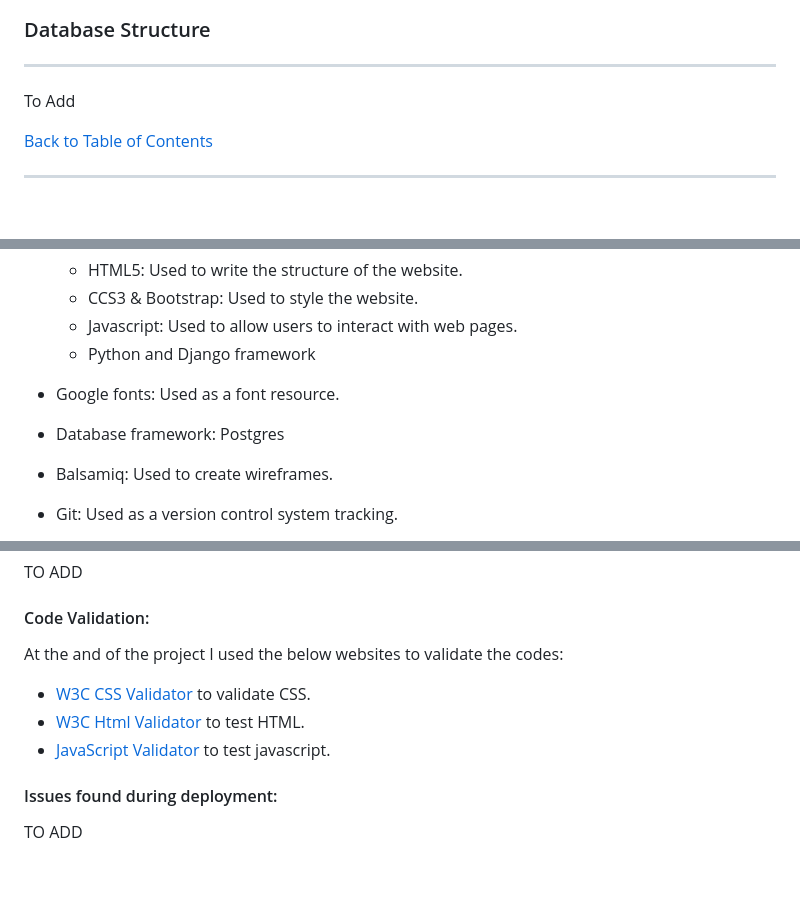
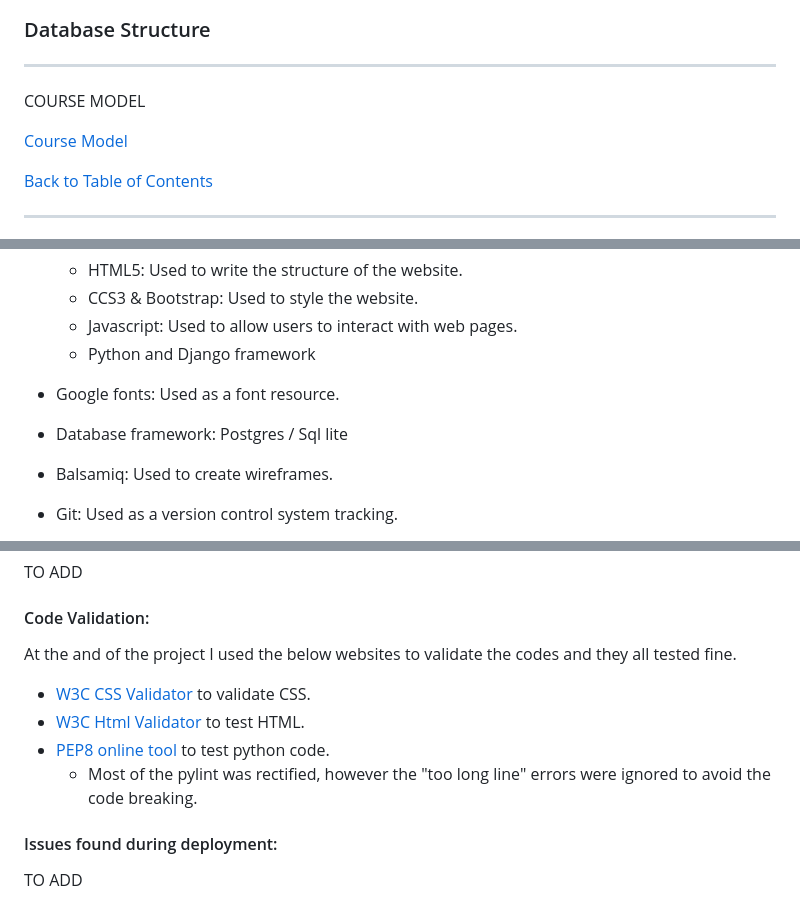
Before and after one commit to manasi1031/Simply-swimming, a Markdown page: README.md, 3 parts joined by grey strips. Drawn GitHub-style; blank space fills up the shorter version.

Commit message:
Code validation section update after checking online

```diff
--- a/README.md
+++ b/README.md
@@ -212,7 +212,9 @@ SIGN OUT PAGE
 ### Database Structure
 ---
 
-To Add
+COURSE MODEL
+
+[Course Model](https://github.com/manasi1031/Simply-swimming/blob/master/media/images/course-model.png)
 
 [Back to Table of Contents](#table-of-contents)
 
@@ -230,7 +232,7 @@ Languages used:
 
 - Google fonts: Used as a font resource.
 
-- Database framework: Postgres
+- Database framework: Postgres / Sql lite
 
 - Balsamiq: Used to create wireframes.
 
@@ -275,10 +275,11 @@ TO ADD
 
 #### Code Validation:
 
-At the and of the project I used the below websites to validate the codes:
+At the and of the project I used the below websites to validate the codes and they all tested fine.
 - [W3C CSS Validator](https://jigsaw.w3.org/css-validator/) to validate CSS.
 - [W3C Html Validator](https://validator.w3.org/) to test HTML.
-- [JavaScript Validator](https://jshint.com/) to test javascript.
+- [PEP8 online tool](http://pep8online.com/) to test python code.
+    - Most of the pylint was rectified, however the "too long line" errors were ignored to avoid the code breaking.
 
 #### Issues found during deployment:
 
```
Also changed, not shown: other parts of README.md (+0 -2 lines), media/images/course-model.png (added), 4 other files.
